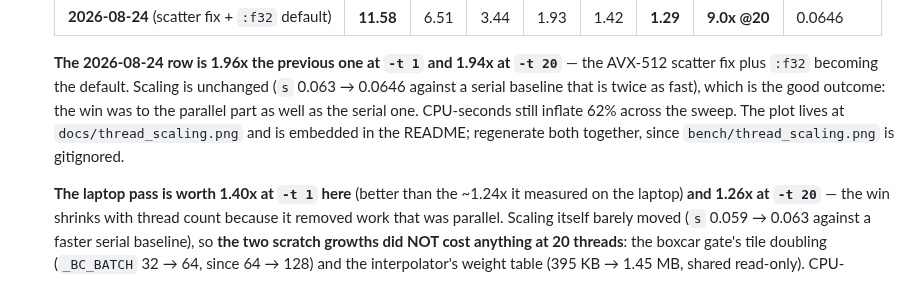
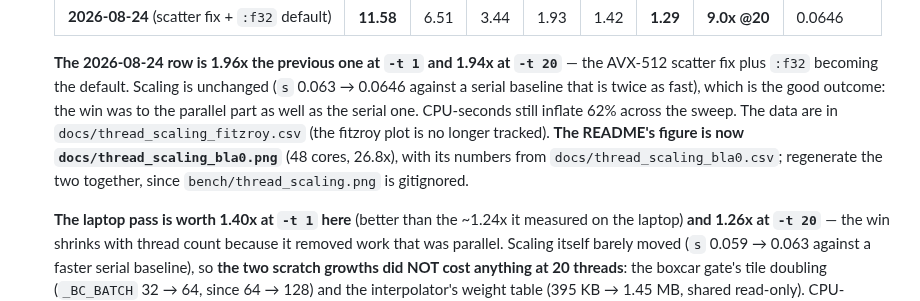
Before and after one commit to scottransom/CoherentSearch.jl, a Markdown page: CLAUDE.md, the part around the change. Rendered like a GitHub page.

```diff
--- a/CLAUDE.md
+++ b/CLAUDE.md
@@ -623,9 +623,11 @@ re-deriving them.
   — the AVX-512 scatter fix plus `:f32` becoming the default. Scaling is
   unchanged (`s` 0.063 → 0.0646 against a serial baseline that is twice as fast),
   which is the good outcome: the win was to the parallel part as well as the
-  serial one. CPU-seconds still inflate 62% across the sweep. The plot lives at
-  `docs/thread_scaling.png` and is embedded in the README; regenerate both
-  together, since `bench/thread_scaling.png` is gitignored.
+  serial one. CPU-seconds still inflate 62% across the sweep. The data are in
+  `docs/thread_scaling_fitzroy.csv` (the fitzroy plot is no longer tracked).
+  **The README's figure is now `docs/thread_scaling_bla0.png`** (48 cores,
+  26.8x), with its numbers from `docs/thread_scaling_bla0.csv`; regenerate the
+  two together, since `bench/thread_scaling.png` is gitignored.
 
   **The laptop pass is worth 1.40x at `-t 1` here** (better than the ~1.24x it
   measured on the laptop) **and 1.26x at `-t 20`** — the win shrinks with thread
```
Also changed, not shown: README.md (+26 -22 lines), docs/Summary_and_Future_Work.md (+1 -1 lines), docs/thread_scaling.png (deleted), docs/thread_scaling_bla0.png (added), 3 other files.
